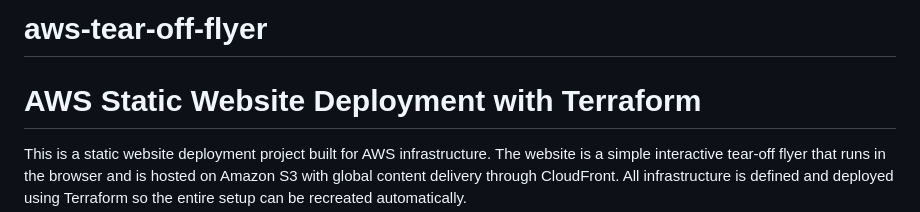
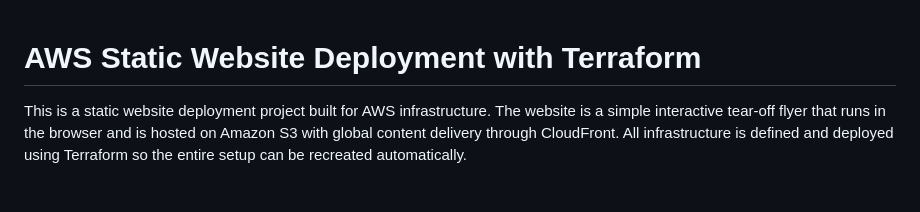
Before and after one commit to mck5678/aws-tear-off-flyer, a Markdown page: README.md, the part around the change. GitHub-like rendering; blank space fills up the shorter version.

Commit message:
Update README header by removing project name
Removed project name from the README header.

```diff
--- a/README.md
+++ b/README.md
@@ -1,4 +1,3 @@
-# aws-tear-off-flyer
 # AWS Static Website Deployment with Terraform
 
 This is a static website deployment project built for AWS infrastructure. The website is a simple interactive tear-off flyer that runs in the browser and is hosted on Amazon S3 with global content delivery through CloudFront. All infrastructure is defined and deployed using Terraform so the entire setup can be recreated automatically.
```
